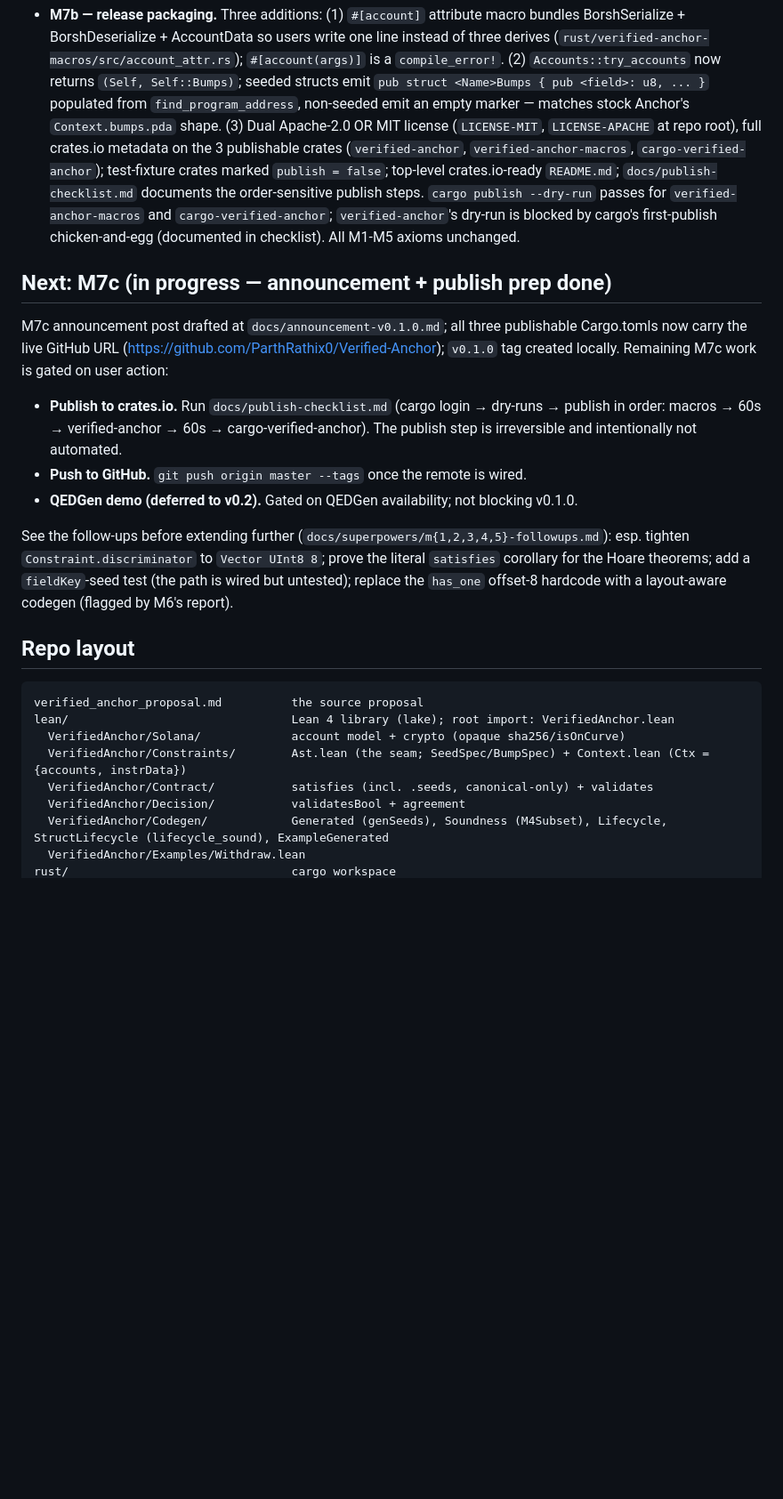
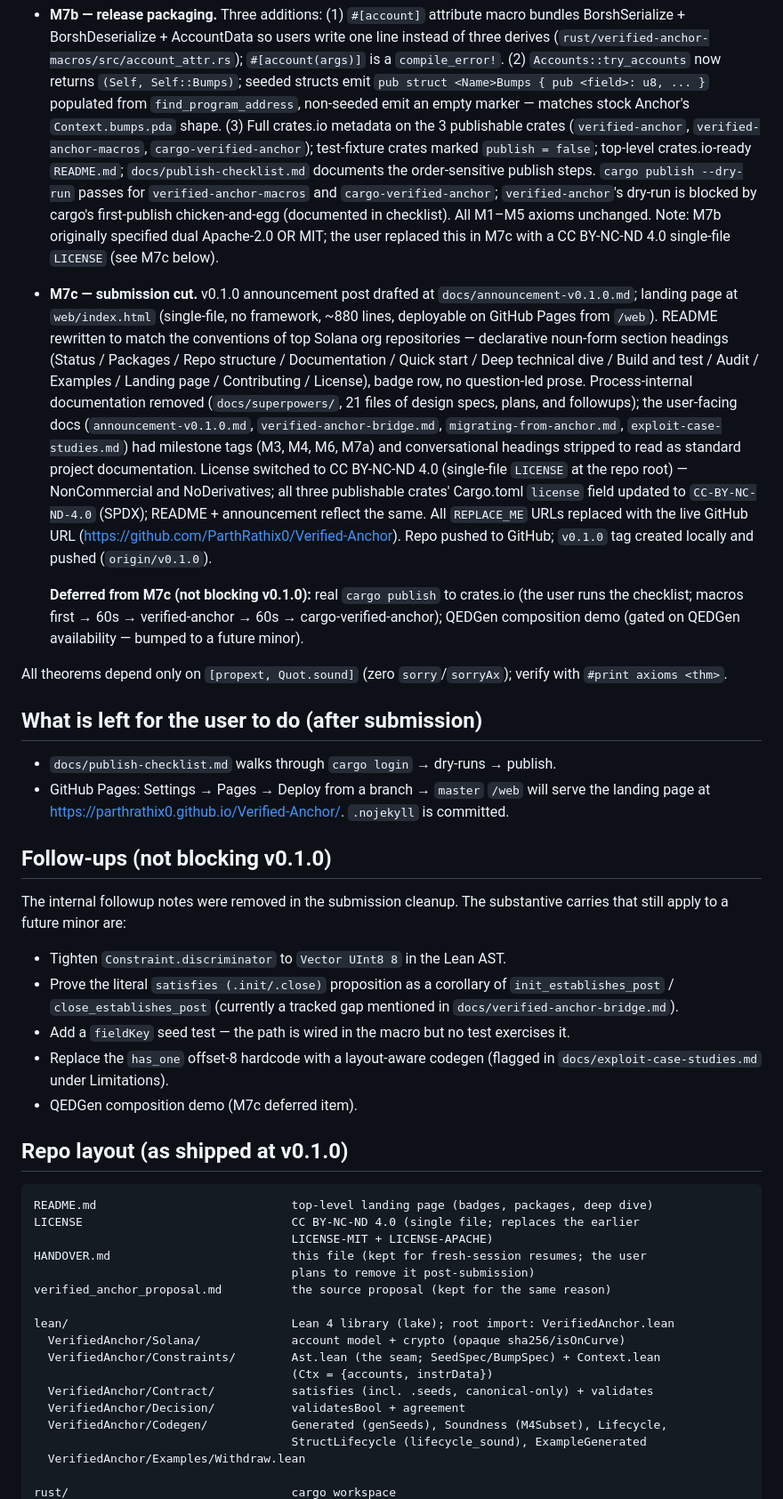
Before and after one commit to ParthRathix0/Verified-Anchor, a Markdown page: HANDOVER.md, the part around one of its changes. Shown at 89% size. Rendered like a GitHub page; blank space fills up the shorter version.

Commit message:
docs(handover): mark v0.1.0 shipped; M7c complete; update repo layout + resume notes

````diff
--- a/HANDOVER.md
+++ b/HANDOVER.md
@@ -91,40 +95,77 @@ All theorems depend only on `[propext, Quot.sound]` (zero `sorry`/`sorryAx`); ve
   (2) `Accounts::try_accounts` now returns `(Self, Self::Bumps)`; seeded structs emit
   `pub struct <Name>Bumps { pub <field>: u8, ... }` populated from `find_program_address`,
   non-seeded emit an empty marker — matches stock Anchor's `Context.bumps.pda` shape.
-  (3) Dual Apache-2.0 OR MIT license (`LICENSE-MIT`, `LICENSE-APACHE` at repo root), full
-  crates.io metadata on the 3 publishable crates (`verified-anchor`, `verified-anchor-macros`,
-  `cargo-verified-anchor`); test-fixture crates marked `publish = false`; top-level
-  crates.io-ready `README.md`; `docs/publish-checklist.md` documents the order-sensitive
-  publish steps. `cargo publish --dry-run` passes for `verified-anchor-macros` and
-  `cargo-verified-anchor`; `verified-anchor`'s dry-run is blocked by cargo's first-publish
-  chicken-and-egg (documented in checklist). All M1-M5 axioms unchanged.
+  (3) Full crates.io metadata on the 3 publishable crates (`verified-anchor`,
+  `verified-anchor-macros`, `cargo-verified-anchor`); test-fixture crates marked
+  `publish = false`; top-level crates.io-ready `README.md`; `docs/publish-checklist.md`
+  documents the order-sensitive publish steps. `cargo publish --dry-run` passes for
+  `verified-anchor-macros` and `cargo-verified-anchor`; `verified-anchor`'s dry-run is blocked
+  by cargo's first-publish chicken-and-egg (documented in checklist). All M1–M5 axioms
+  unchanged. Note: M7b originally specified dual Apache-2.0 OR MIT; the user replaced this in
+  M7c with a CC BY-NC-ND 4.0 single-file `LICENSE` (see M7c below).
 
-## Next: M7c (in progress — announcement + publish prep done)
+- **M7c — submission cut.** v0.1.0 announcement post drafted at
+  `docs/announcement-v0.1.0.md`; landing page at `web/index.html` (single-file, no
+  framework, ~880 lines, deployable on GitHub Pages from `/web`). README rewritten to match
+  the conventions of top Solana org repositories — declarative noun-form section headings
+  (Status / Packages / Repo structure / Documentation / Quick start / Deep technical dive /
+  Build and test / Audit / Examples / Landing page / Contributing / License), badge row,
+  no question-led prose. Process-internal documentation removed (`docs/superpowers/`,
+  21 files of design specs, plans, and followups); the user-facing docs
+  (`announcement-v0.1.0.md`, `verified-anchor-bridge.md`, `migrating-from-anchor.md`,
+  `exploit-case-studies.md`) had milestone tags (M3, M4, M6, M7a) and conversational headings
+  stripped to read as standard project documentation. License switched to
+  CC BY-NC-ND 4.0 (single-file `LICENSE` at the repo root) — NonCommercial and NoDerivatives;
+  all three publishable crates' Cargo.toml `license` field updated to `CC-BY-NC-ND-4.0` (SPDX);
+  README + announcement reflect the same. All `REPLACE_ME` URLs replaced with the live
+  GitHub URL (<https://github.com/ParthRathix0/Verified-Anchor>). Repo pushed to GitHub;
+  `v0.1.0` tag created locally and pushed (`origin/v0.1.0`).
 
-M7c announcement post drafted at `docs/announcement-v0.1.0.md`; all three publishable
-Cargo.tomls now carry the live GitHub URL (<https://github.com/ParthRathix0/Verified-Anchor>);
-`v0.1.0` tag created locally. Remaining M7c work is gated on user action:
+  **Deferred from M7c (not blocking v0.1.0):** real `cargo publish` to crates.io (the user
+  runs the checklist; macros first → 60s → verified-anchor → 60s → cargo-verified-anchor);
+  QEDGen composition demo (gated on QEDGen availability — bumped to a future minor).
 
-- **Publish to crates.io.** Run `docs/publish-checklist.md` (cargo login → dry-runs → publish
-  in order: macros → 60s → verified-anchor → 60s → cargo-verified-anchor). The publish step
-  is irreversible and intentionally not automated.
-- **Push to GitHub.** `git push origin master --tags` once the remote is wired.
-- **QEDGen demo (deferred to v0.2).** Gated on QEDGen availability; not blocking v0.1.0.
+All theorems depend only on `[propext, Quot.sound]` (zero `sorry`/`sorryAx`); verify with
+`#print axioms <thm>`.
 
-See the follow-ups before extending further (`docs/superpowers/m{1,2,3,4,5}-followups.md`): esp.
-tighten `Constraint.discriminator` to `Vector UInt8 8`; prove the literal `satisfies` corollary
-for the Hoare theorems; add a `fieldKey`-seed test (the path is wired but untested); replace the
-`has_one` offset-8 hardcode with a layout-aware codegen (flagged by M6's report).
+## What is left for the user to do (after submission)
 
-## Repo layout
+- `docs/publish-checklist.md` walks through `cargo login` → dry-runs → publish.
+- GitHub Pages: Settings → Pages → Deploy from a branch → `master` `/web` will serve the
+  landing page at <https://parthrathix0.github.io/Verified-Anchor/>. `.nojekyll` is committed.
+
+## Follow-ups (not blocking v0.1.0)
+
+The internal followup notes were removed in the submission cleanup. The substantive carries
+that still apply to a future minor are:
+
+- Tighten `Constraint.discriminator` to `Vector UInt8 8` in the Lean AST.
+- Prove the literal `satisfies (.init/.close)` proposition as a corollary of
+  `init_establishes_post` / `close_establishes_post` (currently a tracked gap mentioned in
+  `docs/verified-anchor-bridge.md`).
+- Add a `fieldKey` seed test — the path is wired in the macro but no test exercises it.
+- Replace the `has_one` offset-8 hardcode with a layout-aware codegen
+  (flagged in `docs/exploit-case-studies.md` under Limitations).
+- QEDGen composition demo (M7c deferred item).
+
+## Repo layout (as shipped at v0.1.0)
 
 ```
-verified_anchor_proposal.md          the source proposal
+README.md                            top-level landing page (badges, packages, deep dive)
+LICENSE                              CC BY-NC-ND 4.0 (single file; replaces the earlier
+                                     LICENSE-MIT + LICENSE-APACHE)
+HANDOVER.md                          this file (kept for fresh-session resumes; the user
+                                     plans to remove it post-submission)
+verified_anchor_proposal.md          the source proposal (kept for the same reason)
+
 lean/                                Lean 4 library (lake); root import: VerifiedAnchor.lean
   VerifiedAnchor/Solana/             account model + crypto (opaque sha256/isOnCurve)
-  VerifiedAnchor/Constraints/        Ast.lean (the seam; SeedSpec/BumpSpec) + Context.lean (Ctx = {accounts, instrData})
+  VerifiedAnchor/Constraints/        Ast.lean (the seam; SeedSpec/BumpSpec) + Context.lean
+                                     (Ctx = {accounts, instrData})
   VerifiedAnchor/Contract/           satisfies (incl. .seeds, canonical-only) + validates
   VerifiedAnchor/Decision/           validatesBool + agreement
-  VerifiedAnchor/Codegen/            Generated (genSeeds), Soundness (M4Subset), Lifecycle, StructLifecycle (lifecycle_sound), ExampleGenerated
+  VerifiedAnchor/Codegen/            Generated (genSeeds), Soundness (M4Subset), Lifecycle,
+                                     StructLifecycle (lifecycle_sound), ExampleGenerated
   VerifiedAnchor/Examples/Withdraw.lean
+
 rust/                                cargo workspace
````
Also changed, not shown: other parts of HANDOVER.md (+69 -32 lines).
